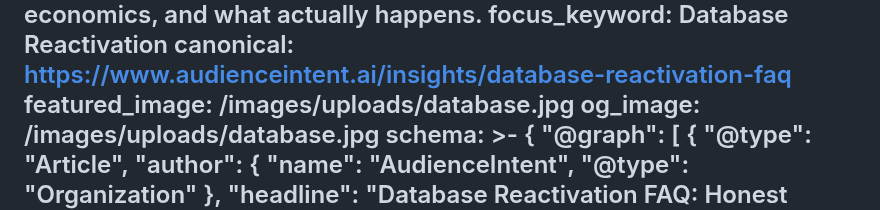
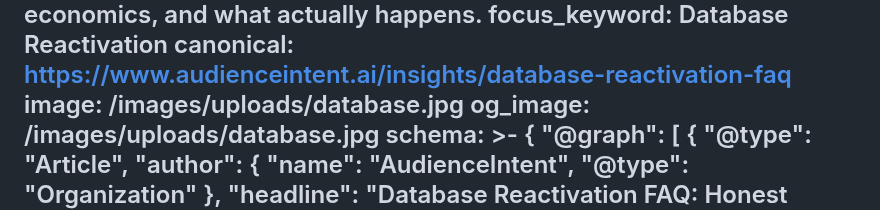
Before and after one commit to AudienceIntent/audienceintent-website, a Markdown page: insights/questions-we-get-asked-about-database-reactivation-and-the-honest-answers.md, the part around the change. GitHub-like rendering.

```diff
--- a/insights/questions-we-get-asked-about-database-reactivation-and-the-honest-answers.md
+++ b/insights/questions-we-get-asked-about-database-reactivation-and-the-honest-answers.md
@@ -9,7 +9,7 @@ description: Straight answers to the objections that stop business owners from
   actually happens.
 focus_keyword: Database Reactivation
 canonical: https://www.audienceintent.ai/insights/database-reactivation-faq
-featured_image: /images/uploads/database.jpg
+image: /images/uploads/database.jpg
 og_image: /images/uploads/database.jpg
 schema: >-
   {
```
